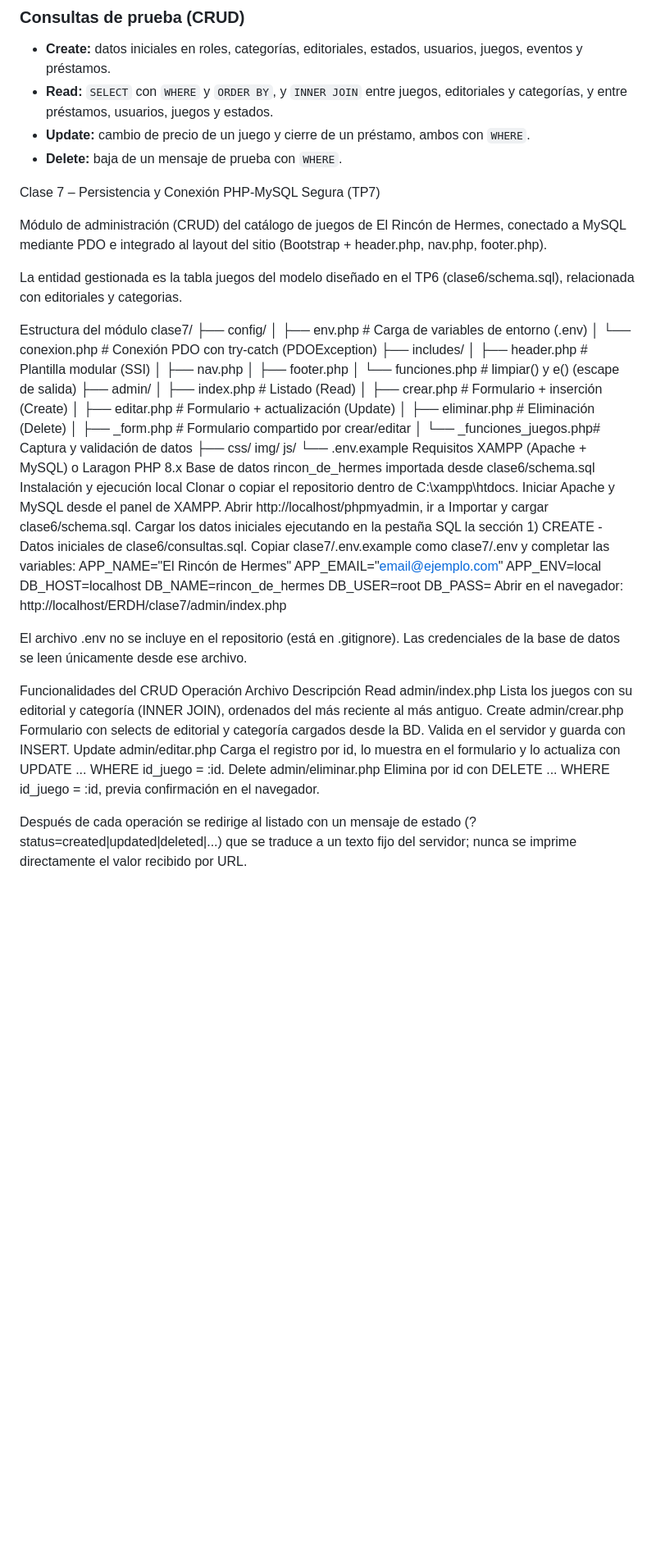
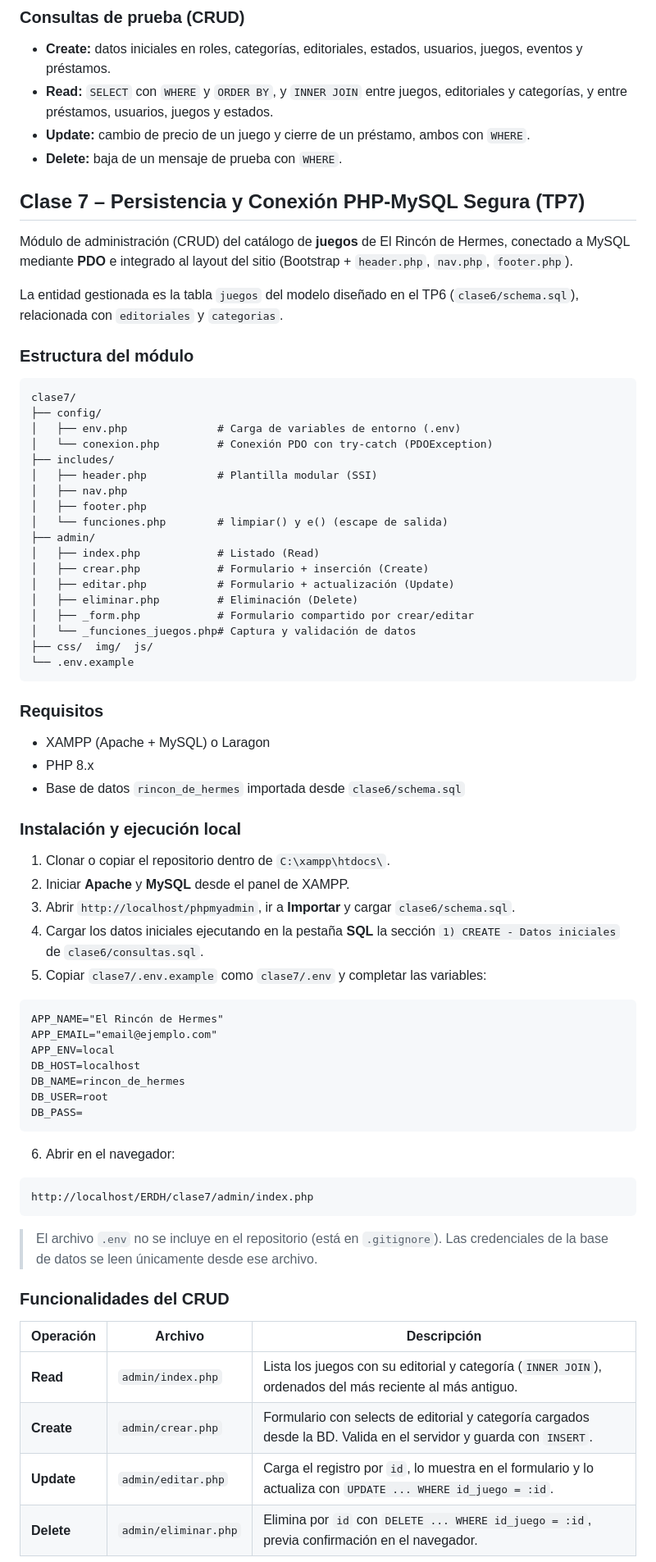
Before and after one commit to Florare83/ERDH, a Markdown page: README.md, the part around one of its changes. Shown at 82% size. Rendered like a GitHub page; blank space fills up the shorter version.

````diff
--- a/README.md
+++ b/README.md
@@ -197,13 +197,15 @@ Para volver a ejecutar las pruebas desde cero, importar de nuevo `schema.sql` (b
 - **Delete:** baja de un mensaje de prueba con `WHERE`.
 
 
-Clase 7 – Persistencia y Conexión PHP-MySQL Segura (TP7)
+## Clase 7 – Persistencia y Conexión PHP-MySQL Segura (TP7)
 
-Módulo de administración (CRUD) del catálogo de juegos de El Rincón de Hermes, conectado a MySQL mediante PDO e integrado al layout del sitio (Bootstrap + header.php, nav.php, footer.php).
+Módulo de administración (CRUD) del catálogo de **juegos** de El Rincón de Hermes, conectado a MySQL mediante **PDO** e integrado al layout del sitio (Bootstrap + `header.php`, `nav.php`, `footer.php`).
 
-La entidad gestionada es la tabla juegos del modelo diseñado en el TP6 (clase6/schema.sql), relacionada con editoriales y categorias.
+La entidad gestionada es la tabla `juegos` del modelo diseñado en el TP6 (`clase6/schema.sql`), relacionada con `editoriales` y `categorias`.
 
-Estructura del módulo
+### Estructura del módulo
+
+```
 clase7/
 ├── config/
 │   ├── env.php              # Carga de variables de entorno (.env)
@@ -222,16 +224,23 @@ clase7/
 │   └── _funciones_juegos.php# Captura y validación de datos
 ├── css/  img/  js/
 └── .env.example
-Requisitos
-XAMPP (Apache + MySQL) o Laragon
-PHP 8.x
-Base de datos rincon_de_hermes importada desde clase6/schema.sql
-Instalación y ejecución local
-Clonar o copiar el repositorio dentro de C:\xampp\htdocs\.
-Iniciar Apache y MySQL desde el panel de XAMPP.
-Abrir http://localhost/phpmyadmin, ir a Importar y cargar clase6/schema.sql.
-Cargar los datos iniciales ejecutando en la pestaña SQL la sección 1) CREATE - Datos iniciales de clase6/consultas.sql.
-Copiar clase7/.env.example como clase7/.env y completar las variables:
+```
+
+### Requisitos
+
+- XAMPP (Apache + MySQL) o Laragon
+- PHP 8.x
+- Base de datos `rincon_de_hermes` importada desde `clase6/schema.sql`
+
+### Instalación y ejecución local
+
+1. Clonar o copiar el repositorio dentro de `C:\xampp\htdocs\`.
+2. Iniciar **Apache** y **MySQL** desde el panel de XAMPP.
+3. Abrir `http://localhost/phpmyadmin`, ir a **Importar** y cargar `clase6/schema.sql`.
+4. Cargar los datos iniciales ejecutando en la pestaña **SQL** la sección `1) CREATE - Datos iniciales` de `clase6/consultas.sql`.
+5. Copiar `clase7/.env.example` como `clase7/.env` y completar las variables:
+
+```
 APP_NAME="El Rincón de Hermes"
 APP_EMAIL="email@ejemplo.com"
 APP_ENV=local
@@ -239,17 +248,22 @@ DB_HOST=localhost
 DB_NAME=rincon_de_hermes
 DB_USER=root
 DB_PASS=
-Abrir en el navegador:
+```
+
+6. Abrir en el navegador:
+
+```
 http://localhost/ERDH/clase7/admin/index.php
+```
 
-El archivo .env no se incluye en el repositorio (está en .gitignore). Las credenciales de la base de datos se leen únicamente desde ese archivo.
+> El archivo `.env` no se incluye en el repositorio (está en `.gitignore`). Las credenciales de la base de datos se leen únicamente desde ese archivo.
 
-Funcionalidades del CRUD
-Operación	Archivo	Descripción
-Read	admin/index.php	Lista los juegos con su editorial y categoría (INNER JOIN), ordenados del más reciente al más antiguo.
-Create	admin/crear.php	Formulario con selects de editorial y categoría cargados desde la BD. Valida en el servidor y guarda con INSERT.
-Update	admin/editar.php	Carga el registro por id, lo muestra en el formulario y lo actualiza con UPDATE ... WHERE id_juego = :id.
-Delete	admin/eliminar.php	Elimina por id con DELETE ... WHERE id_juego = :id, previa confirmación en el navegador.
+### Funcionalidades del CRUD
 
-Después de cada operación se redirige al listado con un mensaje de estado (?status=created|updated|deleted|...) que se traduce a un texto fijo del servidor; nunca se imprime directamente el valor recibido por URL.
+| Operación | Archivo | Descripción |
+|---|---|---|
+| **Read** | `admin/index.php` | Lista los juegos con su editorial y categoría (`INNER JOIN`), ordenados del más reciente al más antiguo. |
+| **Create** | `admin/crear.php` | Formulario con selects de editorial y categoría cargados desde la BD. Valida en el servidor y guarda con `INSERT`. |
+| **Update** | `admin/editar.php` | Carga el registro por `id`, lo muestra en el formulario y lo actualiza con `UPDATE ... WHERE id_juego = :id`. |
+| **Delete** | `admin/eliminar.php` | Elimina por `id` con `DELETE ... WHERE id_juego = :id`, previa confirmación en el navegador. |
 
````
Also changed, not shown: other parts of README.md (+27 -26 lines).
